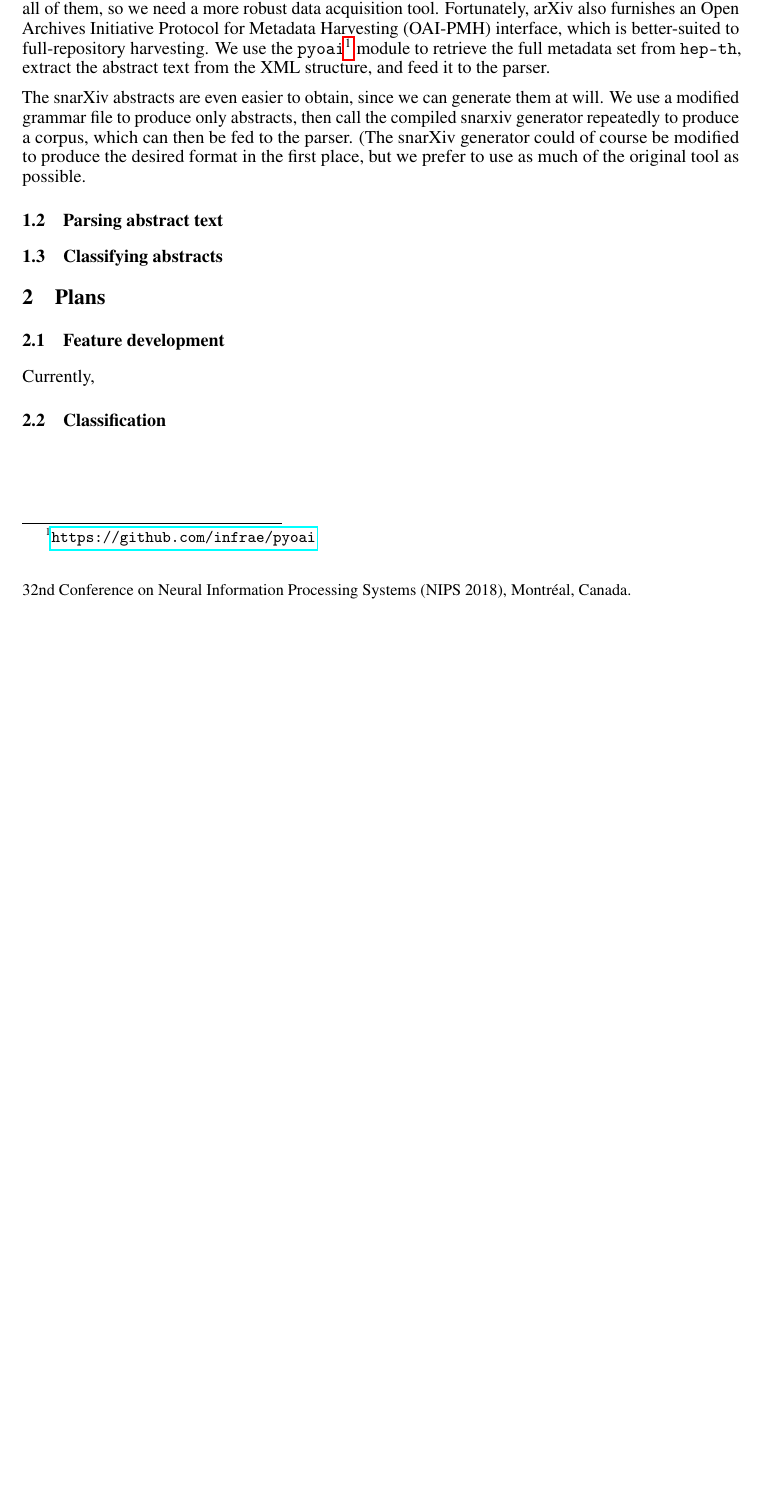
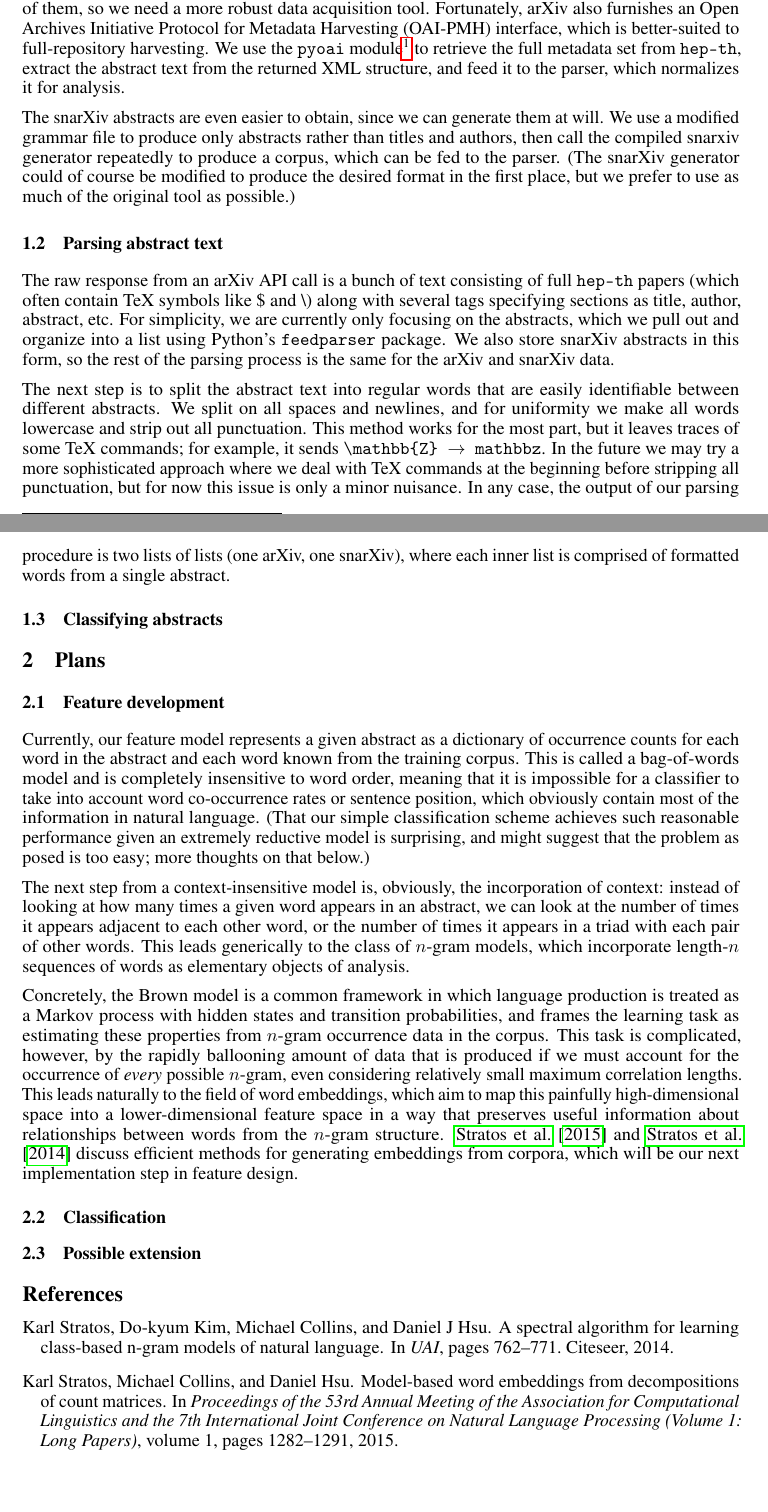
Before and after one commit to kowashs/ml_project, a LaTeX paper (milestone/milestone.tex): part of the page before the commit and two parts of pages 1 and 2 of 2 after it, the two joined at a grey line, cut so that both start at the same text, the shorter picture padded with empty space. Compiled offline with pdfLaTeX.

Commit message:
Milestone feature development section

```diff
--- a/milestone/milestone.tex
+++ b/milestone/milestone.tex
@@ -80,12 +80,12 @@
 \label{sec:progress}
 \subsection{Obtaining abstracts}
 The arXiv exposes its search API through a well-documented HTTP interface, but this has limitations in the context of our project as it is configured to find no more than 30000 results, and return no more than 2000 of them at a time.
-We estimate that \texttt{hep-th} has $\sim$85000 articles, and we'd ideally train on all of them, so we need a more robust data acquisition tool.
-Fortunately, arXiv also furnishes an Open Archives Initiative Protocol for Metadata Harvesting (OAI-PMH) interface, which is better-suited to full-repository harvesting. We use the \texttt{pyoai}\footnote{\url{https://github.com/infrae/pyoai}} module to retrieve the full metadata set from \texttt{hep-th}, extract the abstract text from the XML structure, and feed it to the parser.
+We estimate that \texttt{hep-th} has $\sim$85000 articles, and we'd ideally use all of them, so we need a more robust data acquisition tool.
+Fortunately, arXiv also furnishes an Open Archives Initiative Protocol for Metadata Harvesting (OAI-PMH) interface, which is better-suited to full-repository harvesting. We use the \texttt{pyoai} module\footnote{\url{https://github.com/infrae/pyoai}} to retrieve the full metadata set from \texttt{hep-th}, extract the abstract text from the returned XML structure, and feed it to the parser, which normalizes it for analysis.
 
 The snarXiv abstracts are even easier to obtain, since we can generate them at will.
-We use a modified grammar file to produce only abstracts, then call the compiled snarxiv generator repeatedly to produce a corpus, which can then be fed to the parser.
-(The snarXiv generator could of course be modified to produce the desired format in the first place, but we prefer to use as much of the original tool as possible.
+We use a modified grammar file to produce only abstracts rather than titles and authors, then call the compiled snarxiv generator repeatedly to produce a corpus, which can be fed to the parser.
+(The snarXiv generator could of course be modified to produce the desired format in the first place, but we prefer to use as much of the original tool as possible.)
 
 
 
@@ -95,7 +95,15 @@ We use a modified grammar file to produce only abstracts, then call the compiled
 
 
 \subsection{Parsing abstract text}
+The raw response from an arXiv API call is a bunch of text consisting of full \texttt{hep-th} papers (which often contain TeX symbols like \$ and  \textbackslash) along with several tags specifying sections as title, author, abstract, etc.
+For simplicity, we are currently only focusing on the abstracts, which we pull out and organize into a list using Python's \texttt{feedparser} package.
+We also store snarXiv abstracts in this form, so the rest of the parsing process is the same for the arXiv and snarXiv data.
 
+The next step is to split the abstract text into regular words that are easily identifiable between different abstracts.
+We split on all spaces and newlines, and for uniformity we make all words lowercase and strip out all punctuation.
+This method works for the most part, but it leaves traces of some TeX commands; for example, it sends \texttt{\textbackslash mathbb\{Z\} $\to$ mathbbz}.
+In the future we may try a more sophisticated approach where we deal with TeX commands at the beginning before stripping all punctuation, but for now this issue is only a minor nuisance.
+In any case, the output of our parsing procedure is two lists of lists (one arXiv, one snarXiv), where each inner list is comprised of formatted words from a single abstract.
 
 
 
@@ -134,7 +142,29 @@ We use a modified grammar file to produce only abstracts, then call the compiled
 
 \section{Plans}
 \subsection{Feature development}
-Currently,
+Currently, our feature model represents a given abstract as a dictionary of occurrence counts for each word in the abstract and each word known from the training corpus.
+This is called a bag-of-words model and is completely insensitive to word order, meaning that it is impossible for a classifier to take into account word co-occurrence rates or sentence position, which obviously contain most of the information in natural language.
+(That our simple classification scheme achieves such reasonable performance given an extremely reductive model is surprising, and might suggest that the problem as posed is too easy; more thoughts on that below.)
+
+The next step from a context-insensitive model is, obviously, the incorporation of context: instead of looking at how many times a given word appears in an abstract, we can look at the number of times it appears adjacent to each other word, or the number of times it appears in a triad with each pair of other words. This leads generically to the class of $n$-gram models, which incorporate length-$n$ sequences of words as elementary objects of analysis.
+
+Concretely, the Brown model is a common framework in which language production is treated as a Markov process with hidden states and transition probabilities, and frames the learning task as estimating these properties from $n$-gram occurrence data in the corpus.
+This task is complicated, however, by the rapidly ballooning amount of data that is produced if we must account for the occurrence of \emph{every} possible $n$-gram, even considering relatively small maximum correlation lengths.
+This leads naturally to the field of word embeddings, which aim to map this painfully high-dimensional space into a lower-dimensional feature space in a way that preserves useful information about relationships between words from the $n$-gram structure.
+\citet{stratos2015model} and \citet{stratos2014spectral} discuss efficient methods for generating embeddings from corpora, which will be our next implementation step in feature design.
+
+
+
+
+
+
+
+
+
+
+
+
+\subsection{Classification}
 
 
 
@@ -149,6 +179,11 @@ Currently,
 
 
 
-\subsection{Classification}
 
+\subsection{Possible extension}
+
+
+
+\bibliographystyle{plainnat}
+\bibliography{milestone.bib}
 \end{document}
```
Also changed, not shown: milestone/milestone.bib (added, +46 -0 lines).
